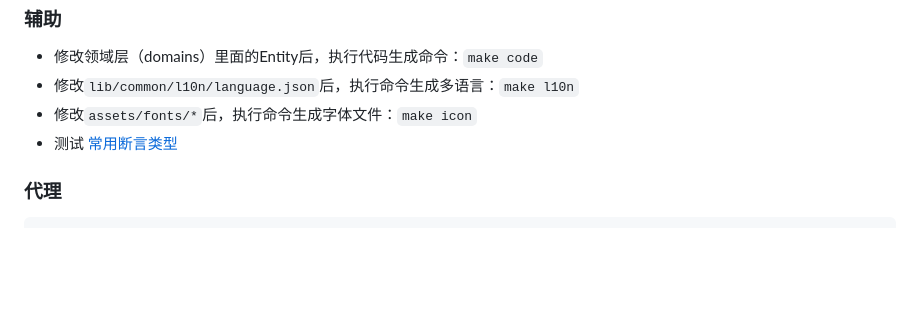
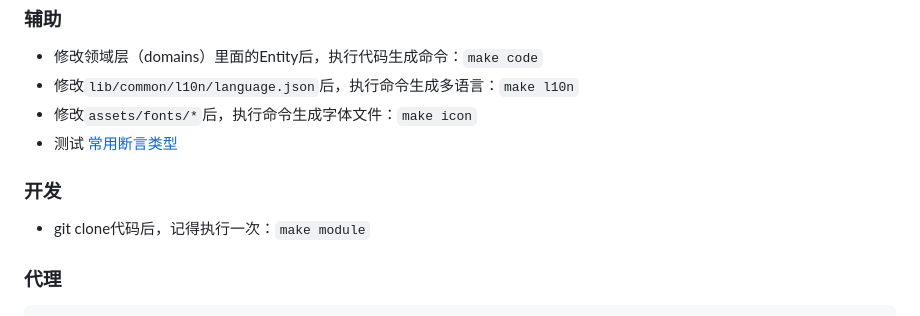
Before and after one commit to sj-distributor/flutter_temp, a Markdown page: README.md, the part around the change. Drawn GitHub-style; blank space fills up the shorter version.

Commit message:
优化文档

````diff
--- a/README.md
+++ b/README.md
@@ -150,6 +150,9 @@ lib/
 - 修改`assets/fonts/*`后，执行命令生成字体文件：`make icon`
 - 测试 [常用断言类型](./docs/test.md)
 
+### 开发
+  - git clone代码后，记得执行一次：`make module`
+
 ### 代理
 ```
 # export http_proxy=http://127.0.0.1:1087
````
